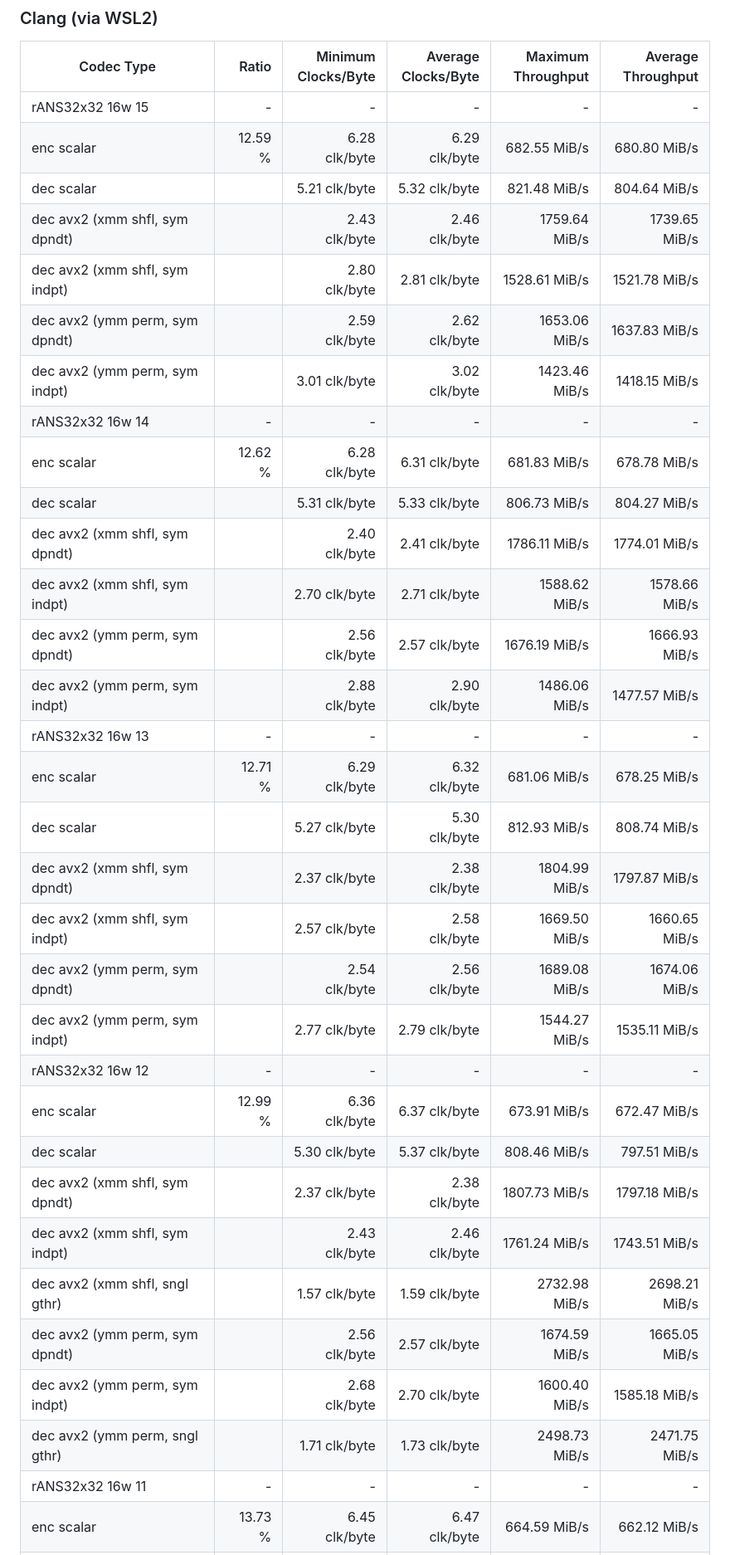
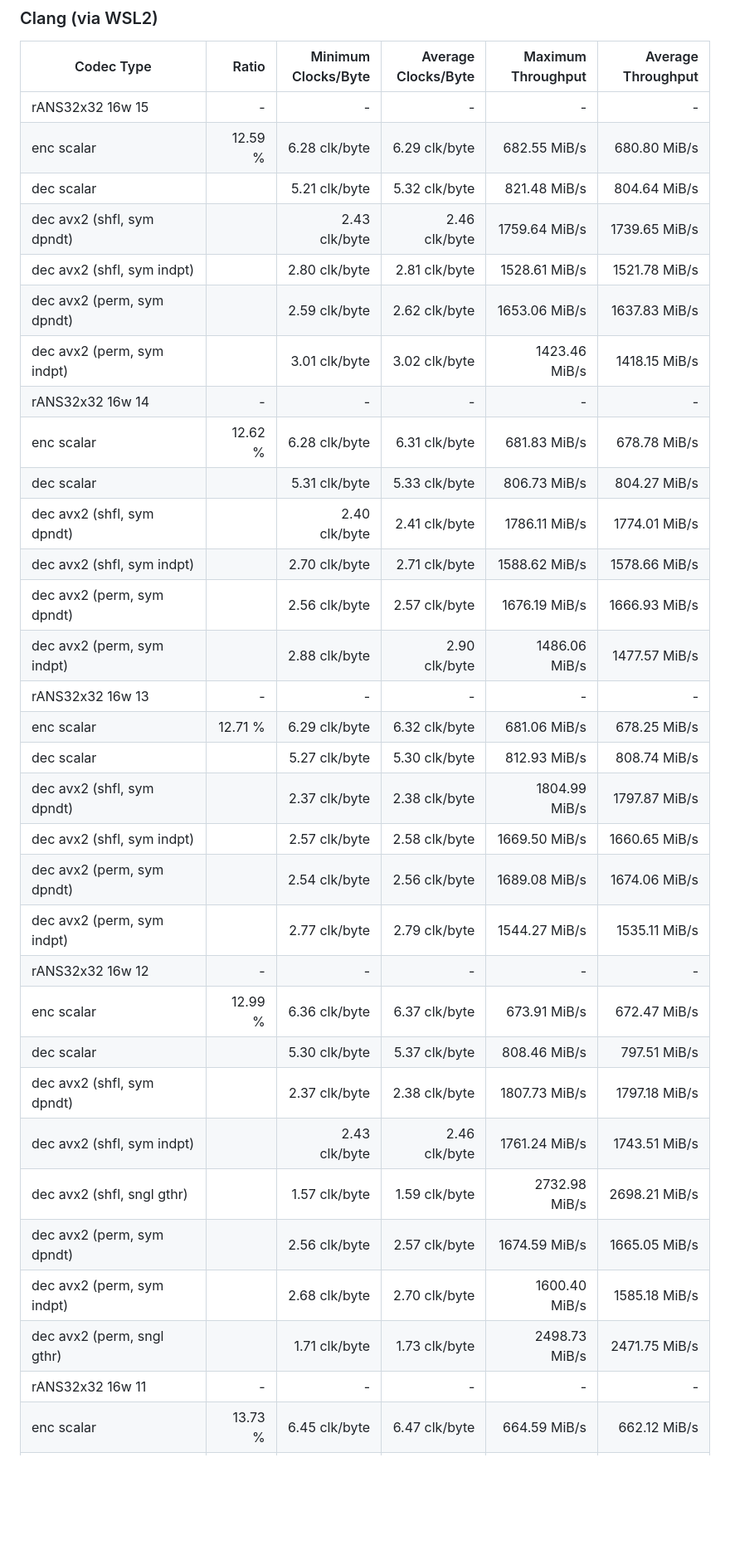
Before and after one commit to rainerzufalldererste/hypersonic-rANS, a Markdown page: README.md, the part around the change printed below. Shown: that part at 83% size. Drawn GitHub-style; blank space fills up the shorter version.

```diff
--- a/README.md
+++ b/README.md
@@ -157,33 +157,33 @@ rANS32x32 32blk 8w               10 | -        | -                | -
 rANS32x32 16w                    15 | -        | -                | -                 | -              | -              |
   enc scalar                        |  12.59 % |    6.28 clk/byte |    6.29 clk/byte  |   682.55 MiB/s |   680.80 MiB/s |
   dec scalar                        |          |    5.21 clk/byte |    5.32 clk/byte  |   821.48 MiB/s |   804.64 MiB/s |
-  dec avx2 (xmm shfl, sym dpndt)    |          |    2.43 clk/byte |    2.46 clk/byte  |  1759.64 MiB/s |  1739.65 MiB/s |
-  dec avx2 (xmm shfl, sym indpt)    |          |    2.80 clk/byte |    2.81 clk/byte  |  1528.61 MiB/s |  1521.78 MiB/s |
-  dec avx2 (ymm perm, sym dpndt)    |          |    2.59 clk/byte |    2.62 clk/byte  |  1653.06 MiB/s |  1637.83 MiB/s |
-  dec avx2 (ymm perm, sym indpt)    |          |    3.01 clk/byte |    3.02 clk/byte  |  1423.46 MiB/s |  1418.15 MiB/s |
+  dec avx2 (shfl, sym dpndt)        |          |    2.43 clk/byte |    2.46 clk/byte  |  1759.64 MiB/s |  1739.65 MiB/s |
+  dec avx2 (shfl, sym indpt)        |          |    2.80 clk/byte |    2.81 clk/byte  |  1528.61 MiB/s |  1521.78 MiB/s |
+  dec avx2 (perm, sym dpndt)        |          |    2.59 clk/byte |    2.62 clk/byte  |  1653.06 MiB/s |  1637.83 MiB/s |
+  dec avx2 (perm, sym indpt)        |          |    3.01 clk/byte |    3.02 clk/byte  |  1423.46 MiB/s |  1418.15 MiB/s |
 rANS32x32 16w                    14 | -        | -                | -                 | -              | -              |
   enc scalar                        |  12.62 % |    6.28 clk/byte |    6.31 clk/byte  |   681.83 MiB/s |   678.78 MiB/s |
   dec scalar                        |          |    5.31 clk/byte |    5.33 clk/byte  |   806.73 MiB/s |   804.27 MiB/s |
-  dec avx2 (xmm shfl, sym dpndt)    |          |    2.40 clk/byte |    2.41 clk/byte  |  1786.11 MiB/s |  1774.01 MiB/s |
-  dec avx2 (xmm shfl, sym indpt)    |          |    2.70 clk/byte |    2.71 clk/byte  |  1588.62 MiB/s |  1578.66 MiB/s |
-  dec avx2 (ymm perm, sym dpndt)    |          |    2.56 clk/byte |    2.57 clk/byte  |  1676.19 MiB/s |  1666.93 MiB/s |
-  dec avx2 (ymm perm, sym indpt)    |          |    2.88 clk/byte |    2.90 clk/byte  |  1486.06 MiB/s |  1477.57 MiB/s |
+  dec avx2 (shfl, sym dpndt)        |          |    2.40 clk/byte |    2.41 clk/byte  |  1786.11 MiB/s |  1774.01 MiB/s |
+  dec avx2 (shfl, sym indpt)        |          |    2.70 clk/byte |    2.71 clk/byte  |  1588.62 MiB/s |  1578.66 MiB/s |
+  dec avx2 (perm, sym dpndt)        |          |    2.56 clk/byte |    2.57 clk/byte  |  1676.19 MiB/s |  1666.93 MiB/s |
+  dec avx2 (perm, sym indpt)        |          |    2.88 clk/byte |    2.90 clk/byte  |  1486.06 MiB/s |  1477.57 MiB/s |
 rANS32x32 16w                    13 | -        | -                | -                 | -              | -              |
   enc scalar                        |  12.71 % |    6.29 clk/byte |    6.32 clk/byte  |   681.06 MiB/s |   678.25 MiB/s |
   dec scalar                        |          |    5.27 clk/byte |    5.30 clk/byte  |   812.93 MiB/s |   808.74 MiB/s |
-  dec avx2 (xmm shfl, sym dpndt)    |          |    2.37 clk/byte |    2.38 clk/byte  |  1804.99 MiB/s |  1797.87 MiB/s |
-  dec avx2 (xmm shfl, sym indpt)    |          |    2.57 clk/byte |    2.58 clk/byte  |  1669.50 MiB/s |  1660.65 MiB/s |
-  dec avx2 (ymm perm, sym dpndt)    |          |    2.54 clk/byte |    2.56 clk/byte  |  1689.08 MiB/s |  1674.06 MiB/s |
-  dec avx2 (ymm perm, sym indpt)    |          |    2.77 clk/byte |    2.79 clk/byte  |  1544.27 MiB/s |  1535.11 MiB/s |
+  dec avx2 (shfl, sym dpndt)        |          |    2.37 clk/byte |    2.38 clk/byte  |  1804.99 MiB/s |  1797.87 MiB/s |
+  dec avx2 (shfl, sym indpt)        |          |    2.57 clk/byte |    2.58 clk/byte  |  1669.50 MiB/s |  1660.65 MiB/s |
+  dec avx2 (perm, sym dpndt)        |          |    2.54 clk/byte |    2.56 clk/byte  |  1689.08 MiB/s |  1674.06 MiB/s |
+  dec avx2 (perm, sym indpt)        |          |    2.77 clk/byte |    2.79 clk/byte  |  1544.27 MiB/s |  1535.11 MiB/s |
 rANS32x32 16w                    12 | -        | -                | -                 | -              | -              |
   enc scalar                        |  12.99 % |    6.36 clk/byte |    6.37 clk/byte  |   673.91 MiB/s |   672.47 MiB/s |
   dec scalar                        |          |    5.30 clk/byte |    5.37 clk/byte  |   808.46 MiB/s |   797.51 MiB/s |
-  dec avx2 (xmm shfl, sym dpndt)    |          |    2.37 clk/byte |    2.38 clk/byte  |  1807.73 MiB/s |  1797.18 MiB/s |
-  dec avx2 (xmm shfl, sym indpt)    |          |    2.43 clk/byte |    2.46 clk/byte  |  1761.24 MiB/s |  1743.51 MiB/s |
-  dec avx2 (xmm shfl, sngl gthr)    |          |    1.57 clk/byte |    1.59 clk/byte  |  2732.98 MiB/s |  2698.21 MiB/s |
-  dec avx2 (ymm perm, sym dpndt)    |          |    2.56 clk/byte |    2.57 clk/byte  |  1674.59 MiB/s |  1665.05 MiB/s |
-  dec avx2 (ymm perm, sym indpt)    |          |    2.68 clk/byte |    2.70 clk/byte  |  1600.40 MiB/s |  1585.18 MiB/s |
-  dec avx2 (ymm perm, sngl gthr)    |          |    1.71 clk/byte |    1.73 clk/byte  |  2498.73 MiB/s |  2471.75 MiB/s |
+  dec avx2 (shfl, sym dpndt)        |          |    2.37 clk/byte |    2.38 clk/byte  |  1807.73 MiB/s |  1797.18 MiB/s |
+  dec avx2 (shfl, sym indpt)        |          |    2.43 clk/byte |    2.46 clk/byte  |  1761.24 MiB/s |  1743.51 MiB/s |
+  dec avx2 (shfl, sngl gthr)        |          |    1.57 clk/byte |    1.59 clk/byte  |  2732.98 MiB/s |  2698.21 MiB/s |
+  dec avx2 (perm, sym dpndt)        |          |    2.56 clk/byte |    2.57 clk/byte  |  1674.59 MiB/s |  1665.05 MiB/s |
+  dec avx2 (perm, sym indpt)        |          |    2.68 clk/byte |    2.70 clk/byte  |  1600.40 MiB/s |  1585.18 MiB/s |
+  dec avx2 (perm, sngl gthr)        |          |    1.71 clk/byte |    1.73 clk/byte  |  2498.73 MiB/s |  2471.75 MiB/s |
 rANS32x32 16w                    11 | -        | -                | -                 | -              | -              |
   enc scalar                        |  13.73 % |    6.45 clk/byte |    6.47 clk/byte  |   664.59 MiB/s |   662.12 MiB/s |
   dec scalar                        |          |    5.40 clk/byte |    5.43 clk/byte  |   793.91 MiB/s |   789.05 MiB/s |
```
Also changed, not shown: other parts of README.md (+42 -42 lines).
